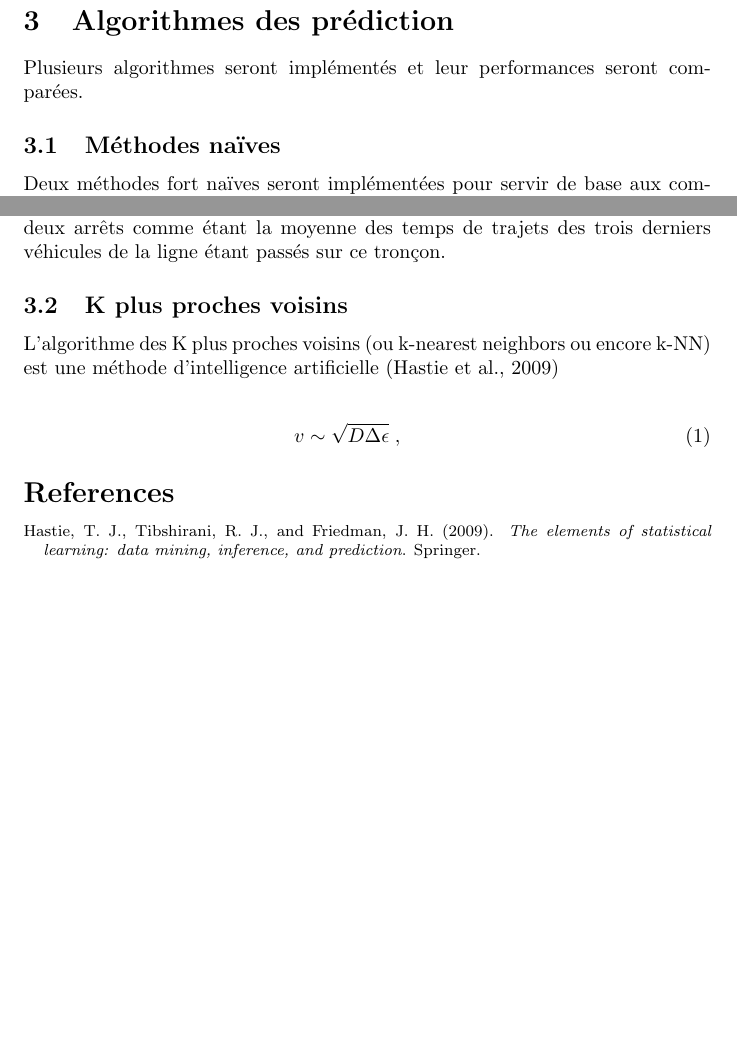
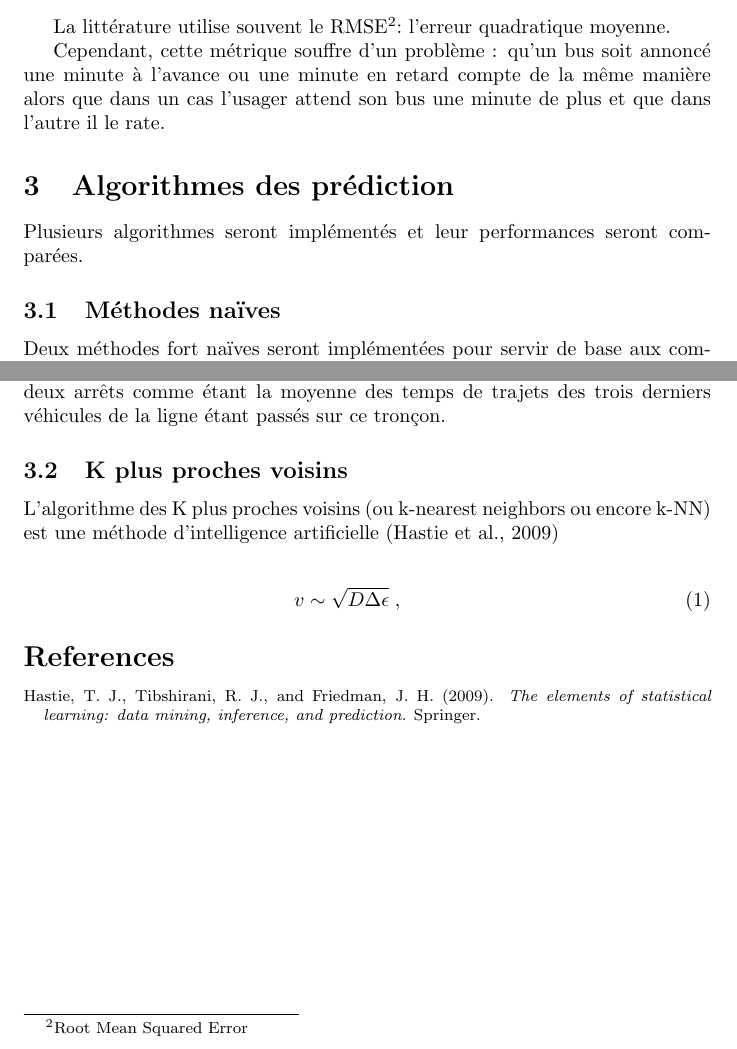
Before and after one commit to C4ptainCrunch/info-f-308, a LaTeX paper (tex/delay.tex): two parts of page 2 of 2, joined at a grey line, cut at the place of the change, the shorter picture padded with empty space. Compiled offline with pdfLaTeX; a LaTeX package or settings file that is missing is left out.

Commit message:
Add RMSE

```diff
--- a/tex/delay.tex
+++ b/tex/delay.tex
@@ -36,6 +37,10 @@ l'approche qui sera utilisée ici sera non pas de modéliser le réseau pour pr
 Pour pouvoir comparer plusieurs méthodes,
 il est important d'avoir des métriques bien définies mesurant la performance de celles-ci.
 
+La littérature utilise souvent le RMSE\footnote{Root Mean Squared Error}: l'erreur quadratique moyenne.
+
+Cependant, cette métrique souffre d'un problème :
+qu'un bus soit annoncé une minute à l'avance ou une minute en retard compte de la même manière alors que dans un cas l'usager attend son bus une minute de plus et que dans l'autre il le rate.
 
 \section{Algorithmes des prédiction}
 Plusieurs algorithmes seront implémentés et leur performances seront comparées.
```
Also changed, not shown: tex/delay.tex (3 more changed lines).
